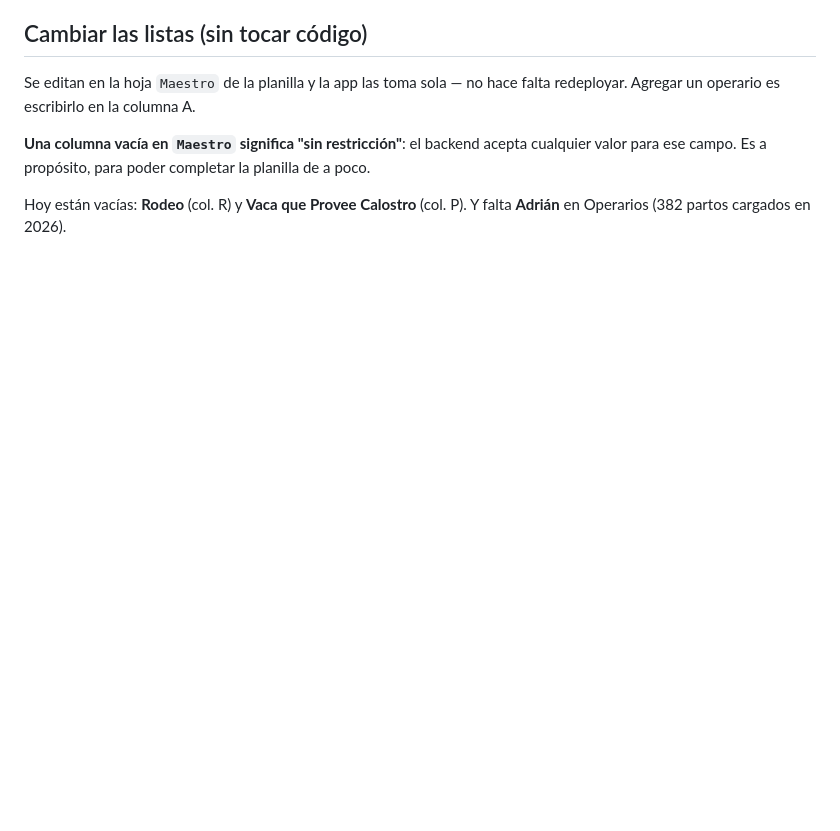
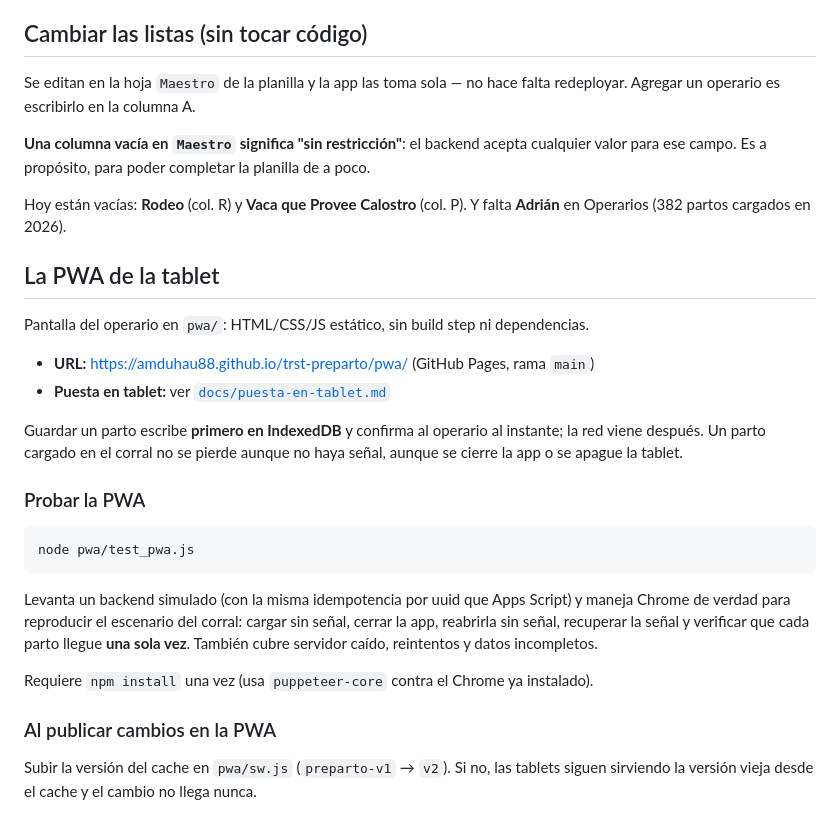
Before and after one commit to amduhau88/trst-preparto, a Markdown page: README.md, the part around the change. Rendered like a GitHub page; blank space fills up the shorter version.

Commit message:
docs: guia de puesta en tablet y notas de la PWA
Co-Authored-By: Claude Opus 5 (1M context) <noreply@anthropic.com>

````diff
--- a/README.md
+++ b/README.md
@@ -148,3 +148,32 @@ valor para ese campo. Es a propósito, para poder completar la planilla de a poc
 
 Hoy están vacías: **Rodeo** (col. R) y **Vaca que Provee Calostro** (col. P).
 Y falta **Adrián** en Operarios (382 partos cargados en 2026).
+
+## La PWA de la tablet
+
+Pantalla del operario en `pwa/`: HTML/CSS/JS estático, sin build step ni dependencias.
+
+- **URL:** https://amduhau88.github.io/trst-preparto/pwa/ (GitHub Pages, rama `main`)
+- **Puesta en tablet:** ver [`docs/puesta-en-tablet.md`](docs/puesta-en-tablet.md)
+
+Guardar un parto escribe **primero en IndexedDB** y confirma al operario al instante;
+la red viene después. Un parto cargado en el corral no se pierde aunque no haya señal,
+aunque se cierre la app o se apague la tablet.
+
+### Probar la PWA
+
+```bash
+node pwa/test_pwa.js
+```
+
+Levanta un backend simulado (con la misma idempotencia por uuid que Apps Script) y maneja
+Chrome de verdad para reproducir el escenario del corral: cargar sin señal, cerrar la app,
+reabrirla sin señal, recuperar la señal y verificar que cada parto llegue **una sola vez**.
+También cubre servidor caído, reintentos y datos incompletos.
+
+Requiere `npm install` una vez (usa `puppeteer-core` contra el Chrome ya instalado).
+
+### Al publicar cambios en la PWA
+
+Subir la versión del cache en `pwa/sw.js` (`preparto-v1` → `v2`). Si no, las tablets
+siguen sirviendo la versión vieja desde el cache y el cambio no llega nunca.
````
Also changed, not shown: docs/puesta-en-tablet.md (added, +88 -0 lines).
